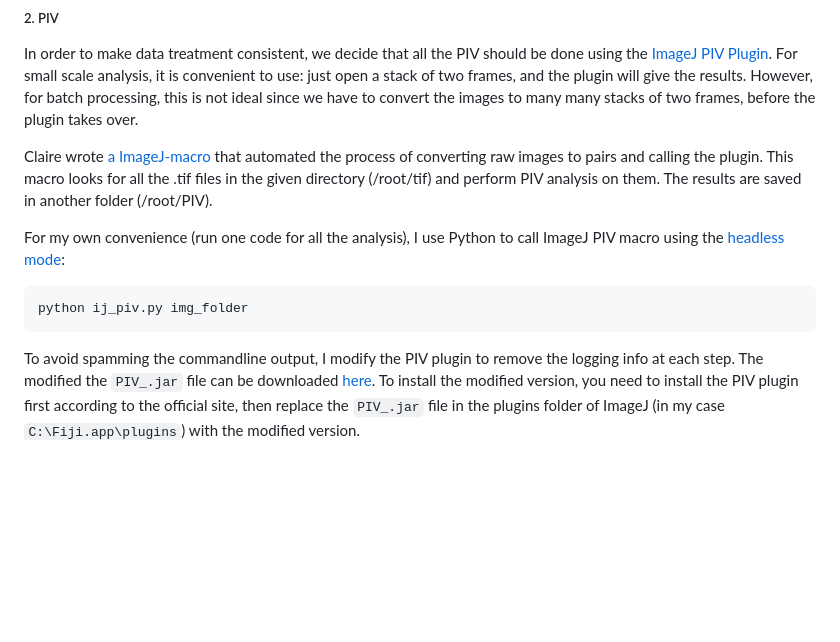
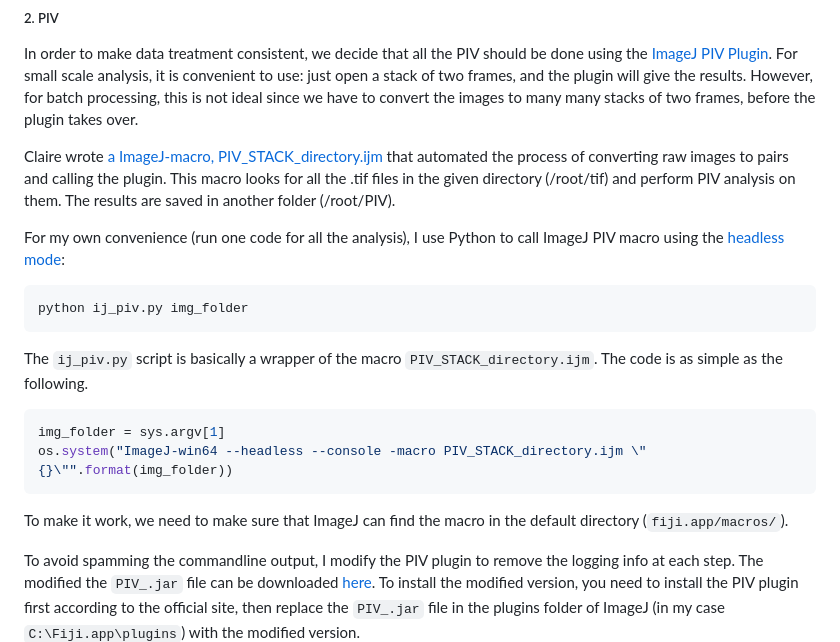
Before and after one commit to ZLoverty/AN, a Markdown page: _drafts/2022-12-13_batch-bifurcation-analysis.md, the part around the change. GitHub-like rendering; blank space fills up the shorter version.

Commit message:
make ij_piv part clearer

````diff
--- a/_drafts/2022-12-13_batch-bifurcation-analysis.md
+++ b/_drafts/2022-12-13_batch-bifurcation-analysis.md
@@ -126,13 +126,22 @@ python crop_channel.py crop_data nd2Dir
 ##### 2. PIV
 In order to make data treatment consistent, we decide that all the PIV should be done using the [ImageJ PIV Plugin](https://sites.google.com/site/qingzongtseng/piv/tuto#dataformat). For small scale analysis, it is convenient to use: just open a stack of two frames, and the plugin will give the results. However, for batch processing, this is not ideal since we have to convert the images to many many stacks of two frames, before the plugin takes over.
 
-Claire wrote [a ImageJ-macro](https://drive.google.com/file/d/1_3N5QFBLRBwhq626v-cDRyAmMFfGY5IN/view?usp=share_link) that automated the process of converting raw images to pairs and calling the plugin. This macro looks for all the .tif files in the given directory (/root/tif) and perform PIV analysis on them. The results are saved in another folder (/root/PIV).
+Claire wrote [a ImageJ-macro, PIV_STACK_directory.ijm](https://drive.google.com/file/d/1_3N5QFBLRBwhq626v-cDRyAmMFfGY5IN/view?usp=share_link) that automated the process of converting raw images to pairs and calling the plugin. This macro looks for all the .tif files in the given directory (/root/tif) and perform PIV analysis on them. The results are saved in another folder (/root/PIV).
 
 For my own convenience (run one code for all the analysis), I use Python to call ImageJ PIV macro using the [headless mode](https://imagej.net/learn/headless):
 
 ```
 python ij_piv.py img_folder
 ```
+
+The `ij_piv.py` script is basically a wrapper of the macro `PIV_STACK_directory.ijm`. The code is as simple as the following.
+
+```python
+img_folder = sys.argv[1]
+os.system("ImageJ-win64 --headless --console -macro PIV_STACK_directory.ijm \"{}\"".format(img_folder))
+```
+
+To make it work, we need to make sure that ImageJ can find the macro in the default directory (`fiji.app/macros/`).
 
 To avoid spamming the commandline output, I modify the PIV plugin to remove the logging info at each step. The modified the `PIV_.jar` file can be downloaded [here](https://drive.google.com/file/d/1ISZ734aDwkpSRf9e6gz2azPByfD8qlGl/view?usp=share_link). To install the modified version, you need to install the PIV plugin first according to the official site, then replace the `PIV_.jar` file in the plugins folder of ImageJ (in my case `C:\Fiji.app\plugins`) with the modified version.
 
````
